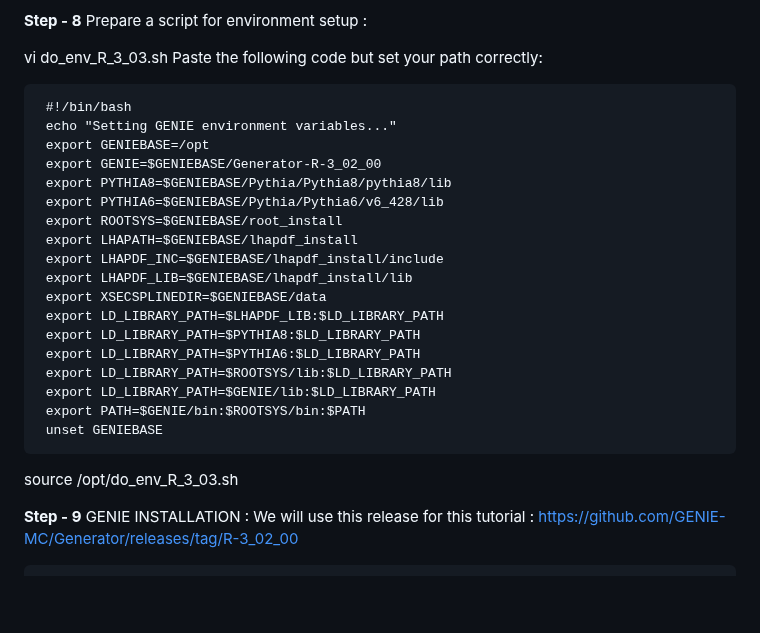
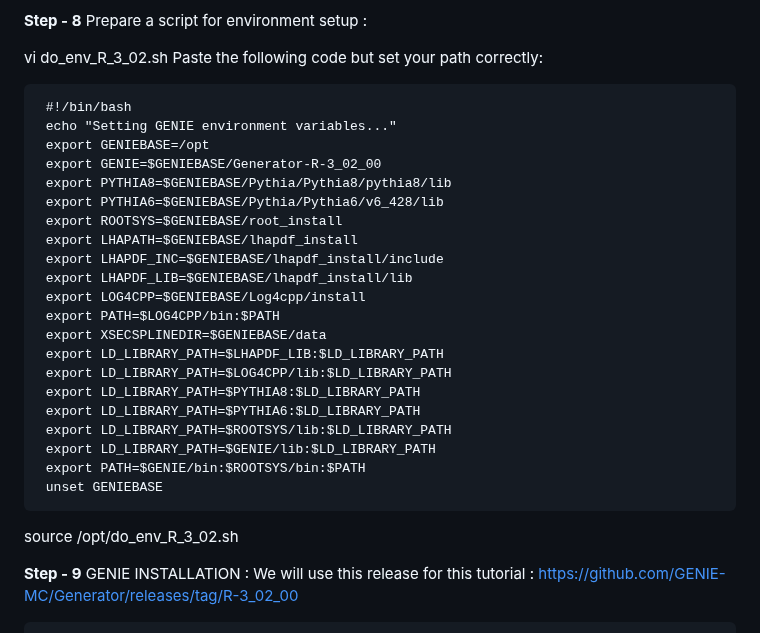
Before and after one commit to JaydipSingh/genie_tutorial, a Markdown page: README.md, the part around the change. GitHub-like rendering; blank space fills up the shorter version.

Commit message:
GENIE Installtion Instruction for Neutrino School 2024 India

```diff
--- a/README.md
+++ b/README.md
@@ -105,7 +105,7 @@ The same effect can be achieved manually with, e.g.: wget http://lhapdfsets.web.
 **Step - 8**
 Prepare a script for environment setup :
 
-vi do_env_R_3_03.sh
+vi do_env_R_3_02.sh
 Paste the following code but set your path correctly:
 
      #!/bin/bash
@@ -118,8 +118,11 @@ Paste the following code but set your path correctly:
      export LHAPATH=$GENIEBASE/lhapdf_install
      export LHAPDF_INC=$GENIEBASE/lhapdf_install/include
      export LHAPDF_LIB=$GENIEBASE/lhapdf_install/lib
+     export LOG4CPP=$GENIEBASE/Log4cpp/install
+     export PATH=$LOG4CPP/bin:$PATH
      export XSECSPLINEDIR=$GENIEBASE/data
      export LD_LIBRARY_PATH=$LHAPDF_LIB:$LD_LIBRARY_PATH
+     export LD_LIBRARY_PATH=$LOG4CPP/lib:$LD_LIBRARY_PATH
      export LD_LIBRARY_PATH=$PYTHIA8:$LD_LIBRARY_PATH
      export LD_LIBRARY_PATH=$PYTHIA6:$LD_LIBRARY_PATH
      export LD_LIBRARY_PATH=$ROOTSYS/lib:$LD_LIBRARY_PATH
@@ -128,7 +131,7 @@ Paste the following code but set your path correctly:
      unset GENIEBASE
 
 
-source /opt/do_env_R_3_03.sh
+source /opt/do_env_R_3_02.sh
 
 
 **Step - 9** GENIE INSTALLATION : We will use this release for this tutorial : https://github.com/GENIE-MC/Generator/releases/tag/R-3_02_00
```
